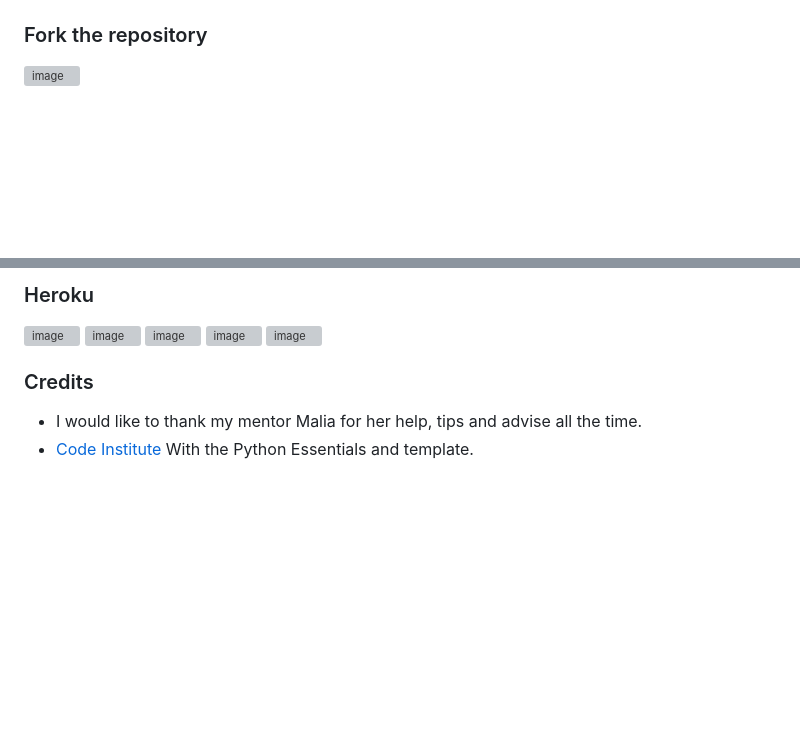
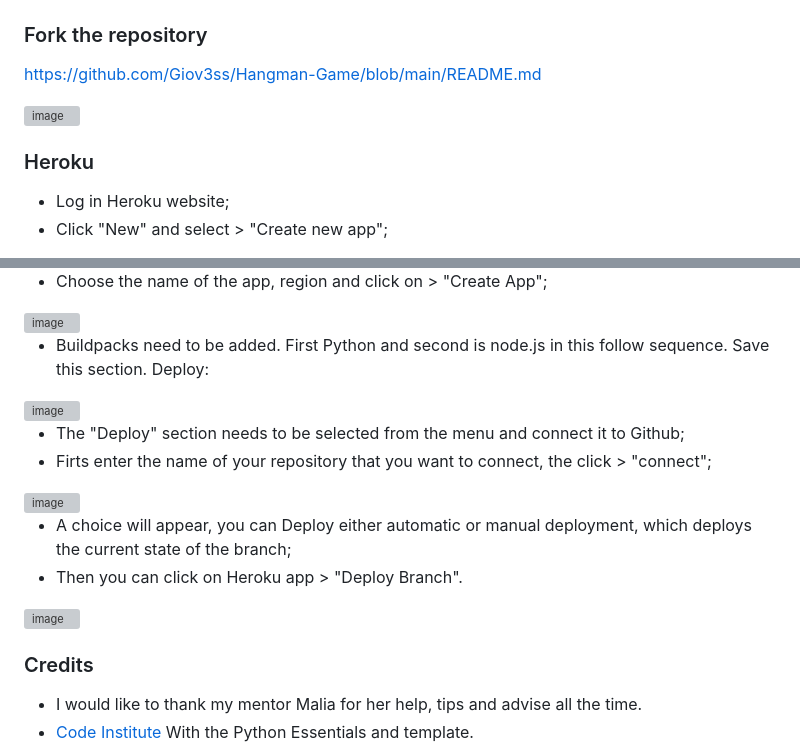
Before and after one commit to Giov3ss/Hangman-Game, a Markdown page: README.md, 2 parts joined by grey strips. GitHub-like rendering; blank space fills up the shorter version; grey boxes are pictures that could not be loaded.

Commit message:
Adding the steps for deployment by heroku

```diff
--- a/README.md
+++ b/README.md
@@ -211,6 +211,12 @@ If the user runs out of lives, a message appears with the correct word, and the
  - Then you can click on Heroku app > "Deploy Branch".
 
  ### Fork the repository
+
+[https://github.com/Giov3ss/Hangman-Game/blob/main/README.md](https://github.com/Giov3ss/Hangman-Game/blob/main/README.md)
+
  <img width="1420" alt="image" src="https://user-images.githubusercontent.com/112728772/212497044-81beae62-bd04-4a8e-ae07-29a037f86fbc.png">
 
+ ### Heroku
+ - Log in Heroku website;
+ - Click "New" and select > "Create new app";
 
@@ -218,14 +224,22 @@ If the user runs out of lives, a message appears with the correct word, and the
 
- ### Heroku
- <img width="1431" alt="image" src="https://user-images.githubusercontent.com/112728772/212567101-57efd8fe-86c0-4cc8-b721-7f87641f213f.png">
+- Choose the name of the app, region and click on > "Create App";
 
-<img width="1434" alt="image" src="https://user-images.githubusercontent.com/112728772/212567121-0e842119-f6e0-47e8-b358-dc26e5f308d2.png">
+ <img width="1434" alt="image" src="https://user-images.githubusercontent.com/112728772/212567121-0e842119-f6e0-47e8-b358-dc26e5f308d2.png">
 
-<img width="1253" alt="image" src="https://user-images.githubusercontent.com/112728772/212567270-255618bf-c64b-441b-a075-48a33409cfa7.png">
+- Buildpacks need to be added. First Python and second is node.js in this follow sequence. Save this section.
+ Deploy:
 
-<img width="1432" alt="image" src="https://user-images.githubusercontent.com/112728772/212567657-344b7937-332c-4f0c-9d5b-1f67c8f620c7.png">
+ <img width="1253" alt="image" src="https://user-images.githubusercontent.com/112728772/212567270-255618bf-c64b-441b-a075-48a33409cfa7.png">
 
-<img width="1288" alt="image" src="https://user-images.githubusercontent.com/112728772/212567722-37180822-1fd8-409c-9626-e90fe91e1c5d.png">
+- The "Deploy" section needs to be selected from the menu and connect it to Github;
+- Firts enter the name of your repository that you want to connect, the click > "connect";
+
+ <img width="1432" alt="image" src="https://user-images.githubusercontent.com/112728772/212567657-344b7937-332c-4f0c-9d5b-1f67c8f620c7.png">
+
+- A choice will appear, you can Deploy either automatic or manual deployment, which deploys the current state of the branch;
+- Then you can click on Heroku app > "Deploy Branch".
+
+ <img width="1288" alt="image" src="https://user-images.githubusercontent.com/112728772/212567722-37180822-1fd8-409c-9626-e90fe91e1c5d.png">
 
 
 
```
Also changed, not shown: other parts of README.md (+1 -1 lines).
